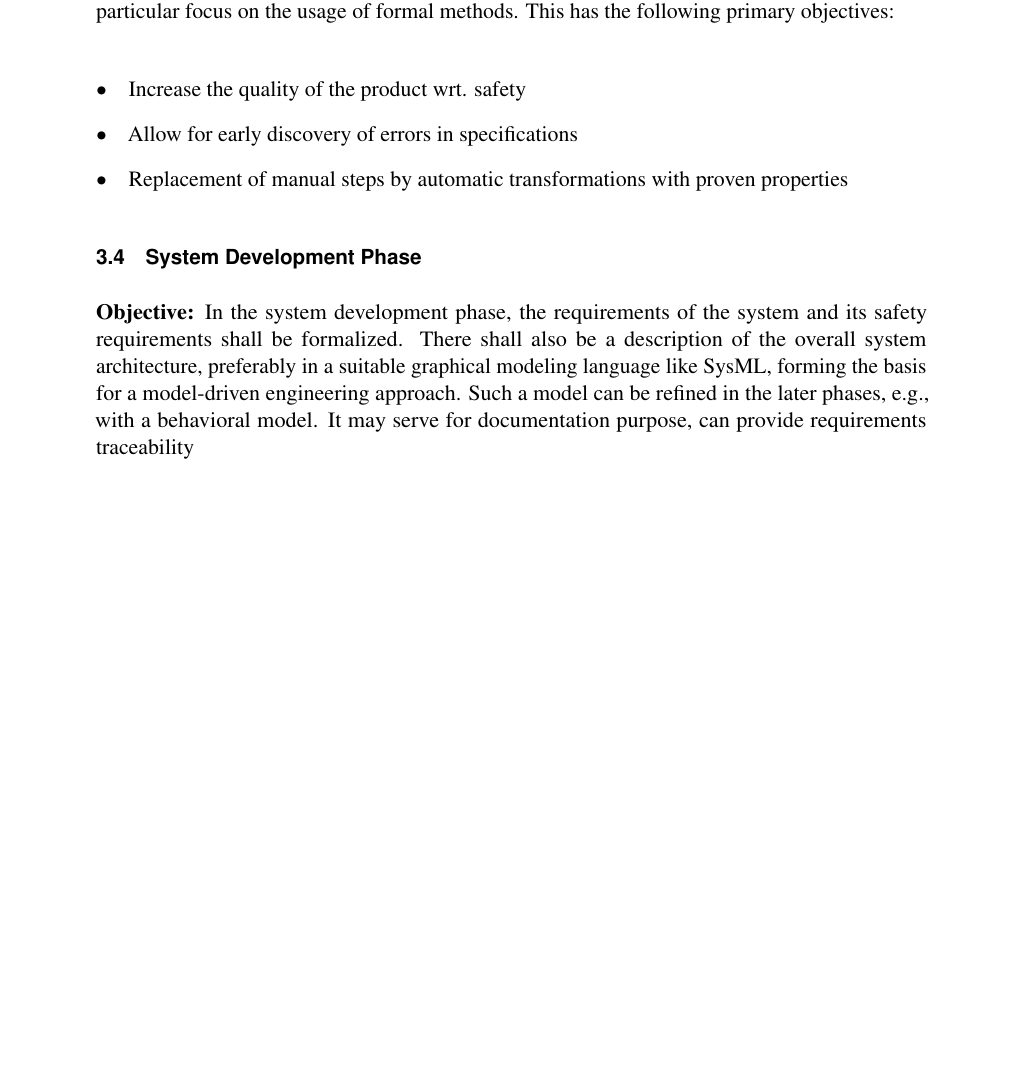
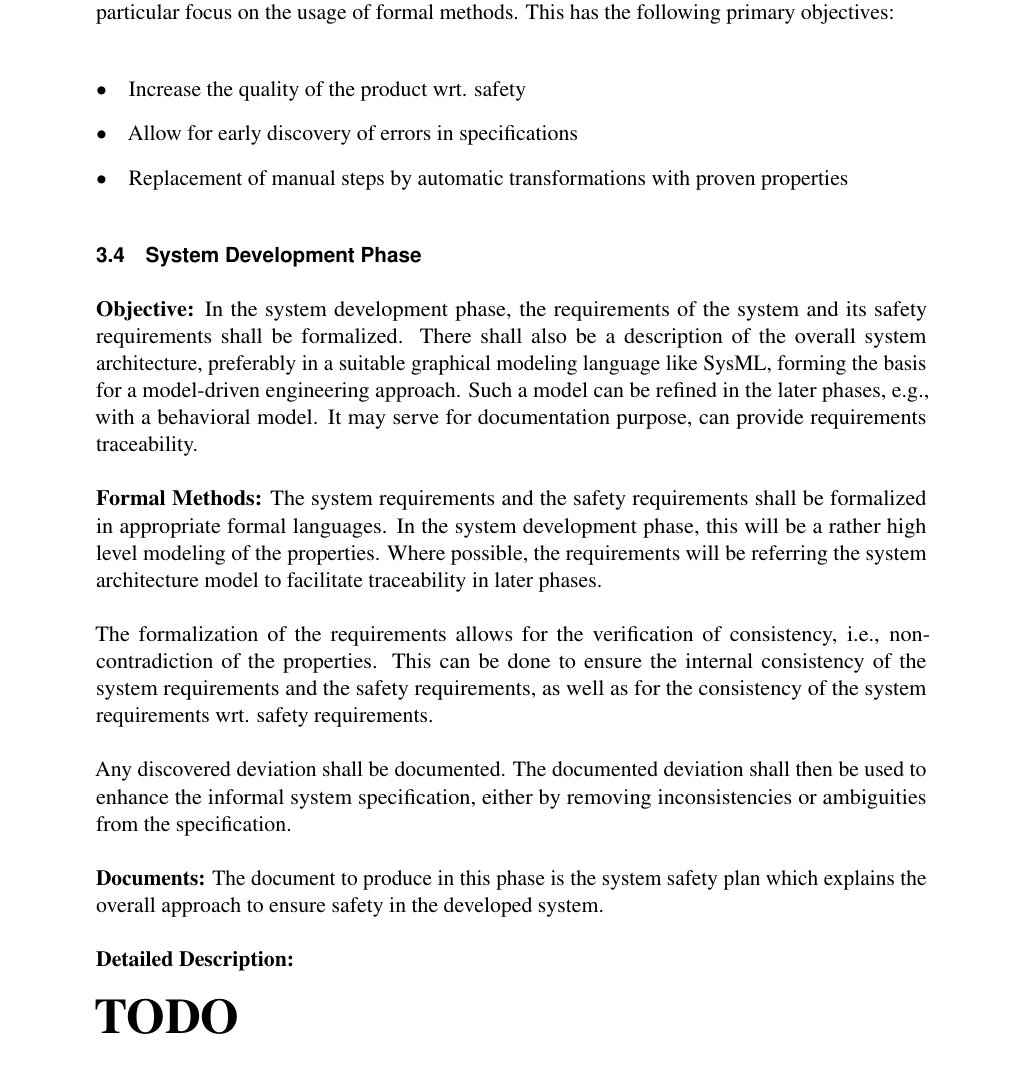
Before and after one commit to MariellePetitDoche/wp2, a LaTeX document (wp-2.2.tex, which reads openetcs-process.tex): part of page 11 of 12, cut so that both start at the same text, the shorter picture padded with empty space. Compiled offline with pdfLaTeX.

Commit message:
completed System development phase missing: detailed phase description

```diff
--- a/openetcs-process.tex
+++ b/openetcs-process.tex
@@ -207,7 +207,30 @@ description of the overall system architecture, preferably in a suitable
 graphical modeling language like SysML, forming the basis for a model-driven
 engineering approach. Such a model can be refined in the later phases, e.g.,
 with a behavioral model. It may serve for documentation purpose, can provide
-requirements traceability
+requirements traceability.
+
+{\bf Formal Methods:} The system requirements and the safety requirements shall
+be formalized in appropriate formal languages. In the system development phase,
+this will be a rather high level modeling of the properties. Where possible, the
+requirements will be referring the system architecture model to facilitate
+traceability in later phases.
+
+The formalization of the requirements allows for the verification of
+consistency, i.e., non-contradiction of the properties. This can be done to
+ensure the internal consistency of the system requirements and the safety
+requirements, as well as for the consistency of the system requirements
+wrt. safety requirements.
+
+Any discovered deviation shall be documented. The documented deviation shall
+then be used to enhance the informal system specification, either by removing
+inconsistencies or ambiguities from the specification.
+
+{\bf Documents:} The document to produce in this phase is the system safety plan
+which explains the overall approach to ensure safety in the developed system.
+
+{\bf Detailed Description:}
+
+{\Huge \bf TODO}
 
 \subsection{SW Development Phase}
 \label{sec:sw-development-phase}
```
